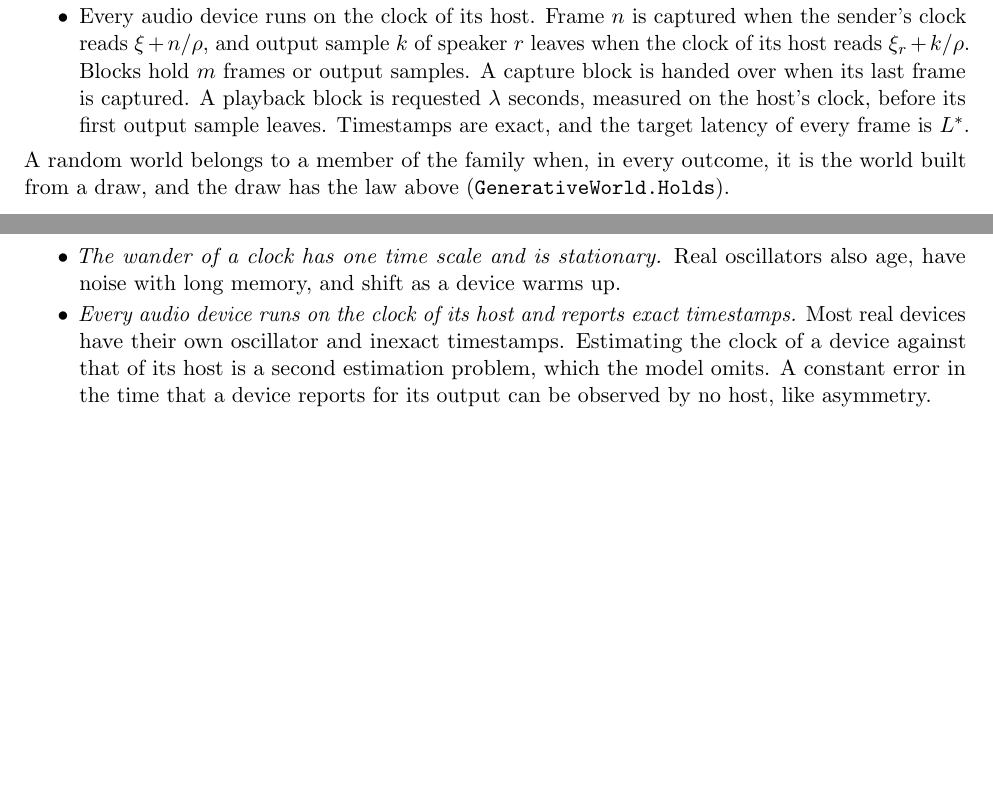
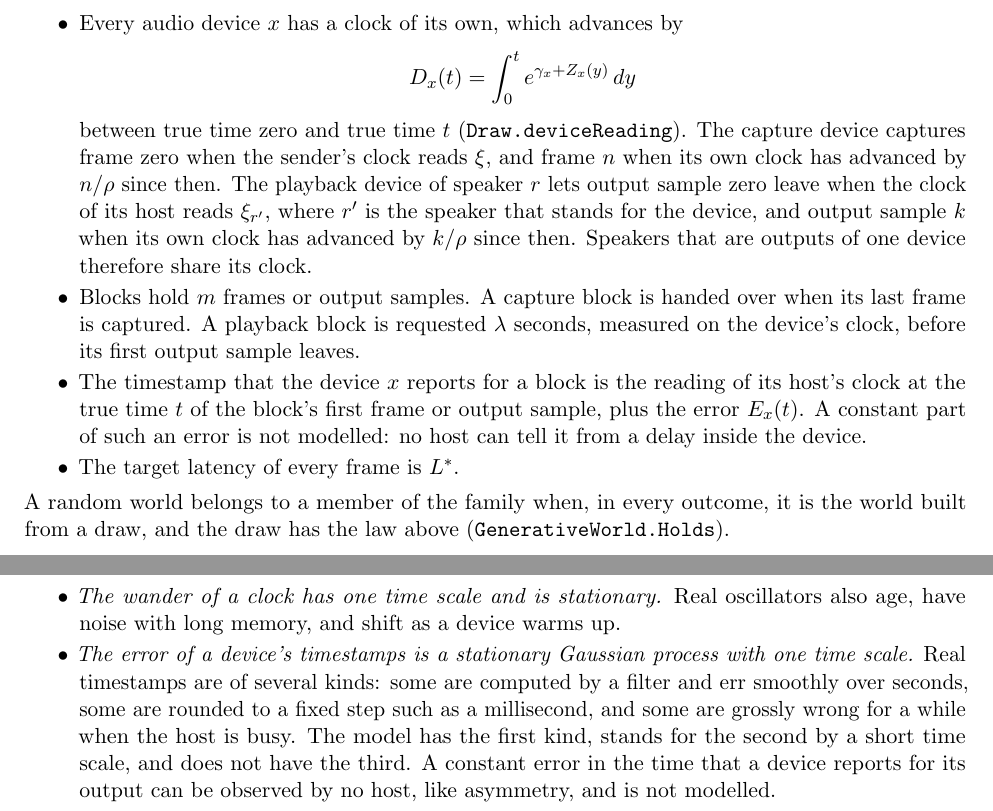
Before and after one commit to ArviFoxy/Unisono, a LaTeX document (docs/specification.tex): two parts of pages 11 and 13 of 17 before the commit and two parts of pages 12 and 13 of 17 after it, joined at a grey line, cut so that both start at the same text, the shorter picture padded with empty space. Compiled offline with pdfLaTeX.

Commit message:
Give the audio devices of the generative world clocks of their own and inexact timestamps
Each audio device has a clock with the law of a host's clock: a random mean rate and a wander of its own. A device starts when the clock of its host reads the member's start and then counts its frames on its own clock; the request lead is measured on that clock. A solution is told which speakers are outputs of one device, and they share its clock. The timestamp that a device reports for a block is the reading of its host's clock at the true time of the block's first frame or output sample, plus an error that is a stationary Gaussian process with a size and a correlation time that belong to the member. The noiseless members now also have devices without wander and with exact timestamps, so the theorems proved so far are unchanged in content. The example of the model has devices with random mean rates.

```diff
--- a/docs/specification.tex
+++ b/docs/specification.tex
@@ -929,13 +944,27 @@ The world has the following parts (\lean{GenerativeWorld.\allowbreak Builds}).
   together when it ends. A pause of the sender's host delays every receiver
   at once: links and hosts are drawn independently, and the delays of two
   receivers are not independent.
-\item Every audio device runs on the clock of its host. Frame $n$ is
-  captured when the sender's clock reads $\xi + n/\rho$, and output sample
-  $k$ of speaker $r$ leaves when the clock of its host reads
-  $\xi_r + k/\rho$. Blocks hold $m$ frames or output samples. A capture
-  block is handed over when its last frame is captured. A playback block is requested $\lambda$ seconds, measured on
-  the host's clock, before its first output sample leaves. Timestamps are
-  exact, and the target latency of every frame is $L^*$.
+\item Every audio device $x$ has a clock of its own, which advances by
+  \[
+    D_x(t) = \int_0^t e^{\gamma_x + Z_x(y)}\,dy
+  \]
+  between true time zero and true time $t$ (\lean{Draw.deviceReading}).
+  The capture device captures frame zero when the sender's clock reads
+  $\xi$, and frame $n$ when its own clock has advanced by $n/\rho$ since
+  then. The playback device of speaker $r$ lets output sample zero leave
+  when the clock of its host reads $\xi_{r'}$, where $r'$ is the speaker
+  that stands for the device, and output sample $k$ when its own clock has
+  advanced by $k/\rho$ since then. Speakers that are outputs of one device
+  therefore share its clock.
+\item Blocks hold $m$ frames or output samples. A capture block is handed
+  over when its last frame is captured. A playback block is requested
+  $\lambda$ seconds, measured on the device's clock, before its first
+  output sample leaves.
+\item The timestamp that the device $x$ reports for a block is the reading
+  of its host's clock at the true time $t$ of the block's first frame or
+  output sample, plus the error $E_x(t)$. A constant part of such an error
+  is not modelled: no host can tell it from a delay inside the device.
+\item The target latency of every frame is $L^*$.
 \end{itemize}
 A random world belongs to a member of the family when, in every outcome, it
 is the world built from a draw, and the draw has the law above
@@ -1047,9 +1079,12 @@ simplification distorts.
 \item \emph{The wander of a clock has one time scale and is stationary.}
   Real oscillators also age, have noise with long memory, and shift as a
   device warms up.
-\item \emph{Every audio device runs on the clock of its host and reports
-  exact timestamps.} Most real devices have their own oscillator and inexact
-  timestamps. Estimating the clock of a device against that of its host is
-  a second estimation problem, which the model omits. A constant error in
-  the time that a device reports for its output can be observed by no host,
-  like asymmetry.
+\item \emph{The error of a device's timestamps is a stationary Gaussian
+  process with one time scale.} Real timestamps are of several kinds: some
+  are computed by a filter and err smoothly over seconds, some are rounded
+  to a fixed step such as a millisecond, and some are grossly wrong for a
+  while when the host is busy. The model has the first kind, stands for the
+  second by a short time scale, and does not have the third. A constant
+  error in the time that a device reports for its output can be observed by
+  no host, like asymmetry, and is not modelled.
+\item \emph{The clocks of the audio devices are independent of the clocks of
```
Also changed, not shown: docs/star-and-peer-analysis.tex (+1 -1 lines), docs/theorems.md (+2 -2 lines), README.md, docs/specification.pdf, docs/star-and-peer-analysis.pdf, docs/specification.tex (45 more changed lines), 10 other files.
